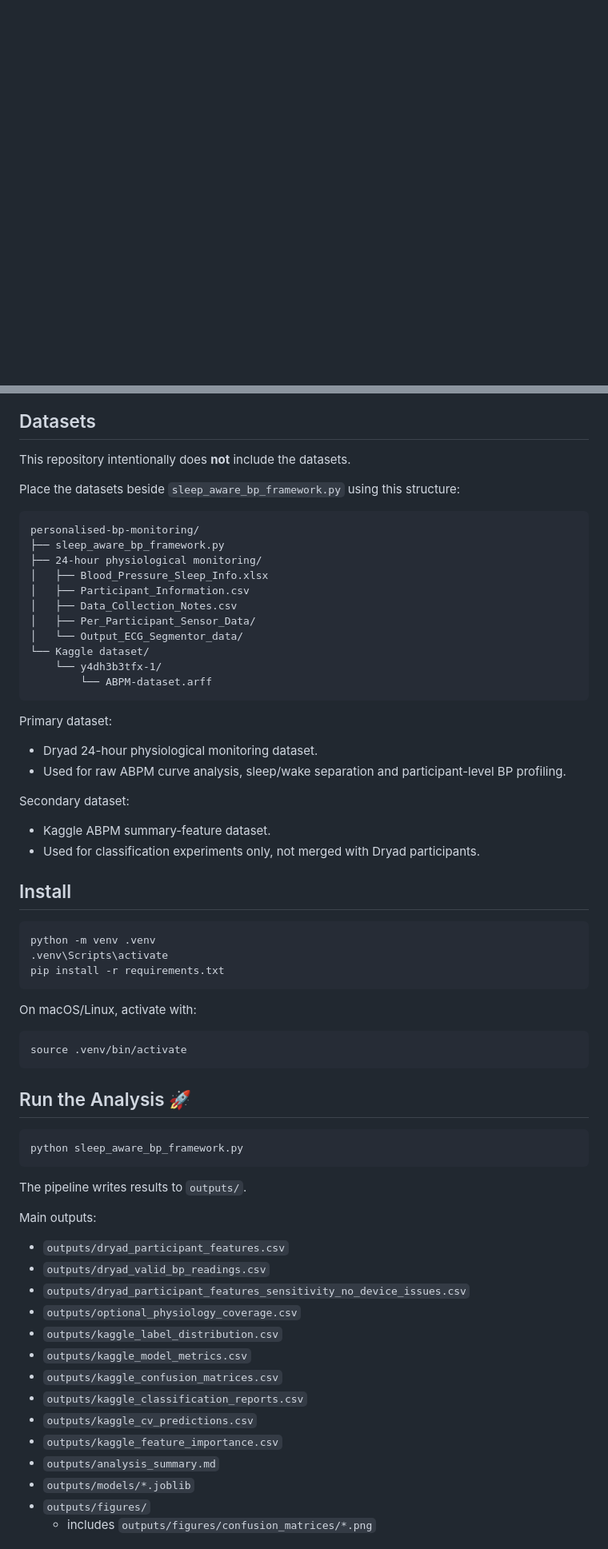
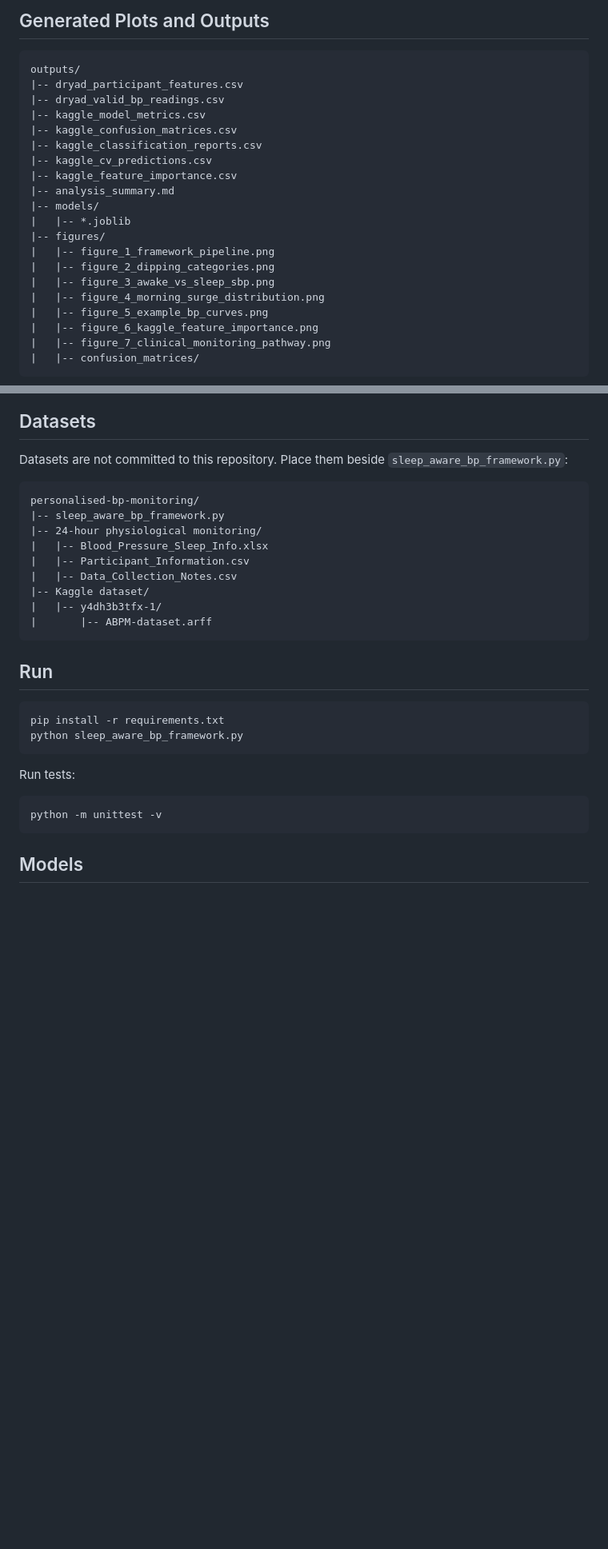
Before and after one commit to maninka123/personalised-bp-monitoring, a Markdown page: README.md, 2 parts joined by grey strips. Shown at 80% size. Rendered like a GitHub page; blank space fills up the shorter version.

Commit message:
Refresh README with framework diagrams

````diff
--- a/README.md
+++ b/README.md
@@ -16,0 +61,25 @@ The goal is decision support for clinician review, not automatic medication advi
+## Generated Plots and Outputs
+
+```text
+outputs/
+|-- dryad_participant_features.csv
+|-- dryad_valid_bp_readings.csv
+|-- kaggle_model_metrics.csv
+|-- kaggle_confusion_matrices.csv
+|-- kaggle_classification_reports.csv
+|-- kaggle_cv_predictions.csv
+|-- kaggle_feature_importance.csv
+|-- analysis_summary.md
+|-- models/
+|   |-- *.joblib
+|-- figures/
+|   |-- figure_1_framework_pipeline.png
+|   |-- figure_2_dipping_categories.png
+|   |-- figure_3_awake_vs_sleep_sbp.png
+|   |-- figure_4_morning_surge_distribution.png
+|   |-- figure_5_example_bp_curves.png
+|   |-- figure_6_kaggle_feature_importance.png
+|   |-- figure_7_clinical_monitoring_pathway.png
+|   |-- confusion_matrices/
+```
+
@@ -17,70 +97,32 @@ The goal is decision support for clinician review, not automatic medication advi
 
 ## Datasets
 
-This repository intentionally does **not** include the datasets.
-
-Place the datasets beside `sleep_aware_bp_framework.py` using this structure:
+Datasets are not committed to this repository. Place them beside `sleep_aware_bp_framework.py`:
 
 ```text
 personalised-bp-monitoring/
-├── sleep_aware_bp_framework.py
-├── 24-hour physiological monitoring/
-│   ├── Blood_Pressure_Sleep_Info.xlsx
-│   ├── Participant_Information.csv
-│   ├── Data_Collection_Notes.csv
-│   ├── Per_Participant_Sensor_Data/
-│   └── Output_ECG_Segmentor_data/
-└── Kaggle dataset/
-    └── y4dh3b3tfx-1/
-        └── ABPM-dataset.arff
+|-- sleep_aware_bp_framework.py
+|-- 24-hour physiological monitoring/
+|   |-- Blood_Pressure_Sleep_Info.xlsx
+|   |-- Participant_Information.csv
+|   |-- Data_Collection_Notes.csv
+|-- Kaggle dataset/
+|   |-- y4dh3b3tfx-1/
+|       |-- ABPM-dataset.arff
 ```
 
-Primary dataset:
-
-- Dryad 24-hour physiological monitoring dataset.
-- Used for raw ABPM curve analysis, sleep/wake separation and participant-level BP profiling.
-
-Secondary dataset:
-
-- Kaggle ABPM summary-feature dataset.
-- Used for classification experiments only, not merged with Dryad participants.
-
-## Install
+## Run
 
 ```bash
-python -m venv .venv
-.venv\Scripts\activate
 pip install -r requirements.txt
-```
-
-On macOS/Linux, activate with:
-
-```bash
-source .venv/bin/activate
-```
-
-## Run the Analysis 🚀
-
-```bash
 python sleep_aware_bp_framework.py
 ```
 
-The pipeline writes results to `outputs/`.
+Run tests:
 
-Main outputs:
+```bash
+python -m unittest -v
+```
 
-- `outputs/dryad_participant_features.csv`
-- `outputs/dryad_valid_bp_readings.csv`
-- `outputs/dryad_participant_features_sensitivity_no_device_issues.csv`
-- `outputs/optional_physiology_coverage.csv`
-- `outputs/kaggle_label_distribution.csv`
-- `outputs/kaggle_model_metrics.csv`
-- `outputs/kaggle_confusion_matrices.csv`
-- `outputs/kaggle_classification_reports.csv`
-- `outputs/kaggle_cv_predictions.csv`
-- `outputs/kaggle_feature_importance.csv`
-- `outputs/analysis_summary.md`
-- `outputs/models/*.joblib`
-- `outputs/figures/`
-  - includes `outputs/figures/confusion_matrices/*.png`
+## Models
 
````
Also changed, not shown: other parts of README.md (+69 -75 lines).
